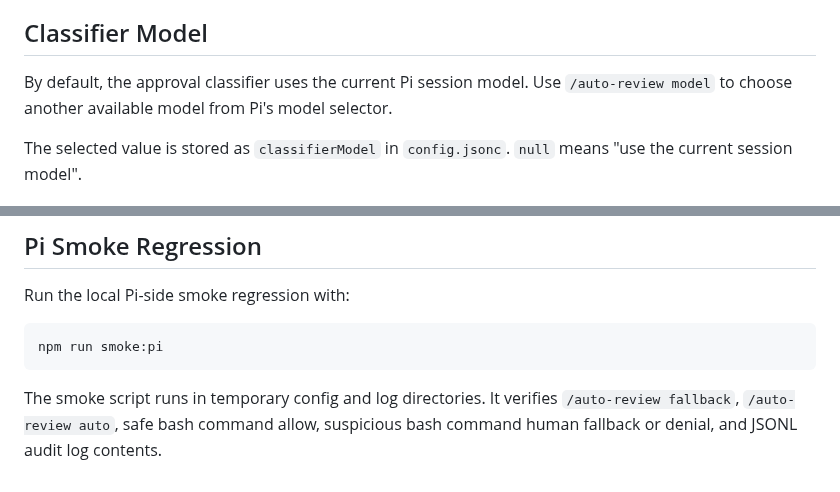
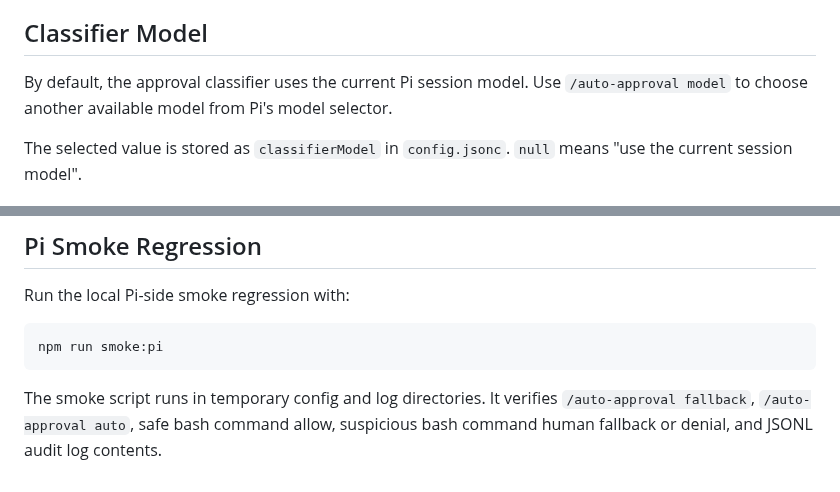
Before and after one commit to Europa2061/pi-auto-approval, a Markdown page: README.md, 2 parts joined by grey strips. Drawn GitHub-style.

````diff
--- a/README.md
+++ b/README.md
@@ -137,7 +137,7 @@ sequenceDiagram
 
 ## Classifier Model
 
-By default, the approval classifier uses the current Pi session model. Use `/auto-review model` to choose another available model from Pi's model selector.
+By default, the approval classifier uses the current Pi session model. Use `/auto-approval model` to choose another available model from Pi's model selector.
 
 The selected value is stored as `classifierModel` in `config.jsonc`. `null` means "use the current session model".
 
@@ -158,4 +158,4 @@ Run the local Pi-side smoke regression with:
 npm run smoke:pi
 ```
 
-The smoke script runs in temporary config and log directories. It verifies `/auto-review fallback`, `/auto-review auto`, safe bash command allow, suspicious bash command human fallback or denial, and JSONL audit log contents.
+The smoke script runs in temporary config and log directories. It verifies `/auto-approval fallback`, `/auto-approval auto`, safe bash command allow, suspicious bash command human fallback or denial, and JSONL audit log contents.
````
Also changed, not shown: other parts of README.md (+14 -14 lines), README.zh-CN.md (+15 -15 lines), SECURITY.md (+1 -1 lines), docs/images/auto-approval-command.png (added), docs/images/auto-review-command.png (deleted), 10 other files.
